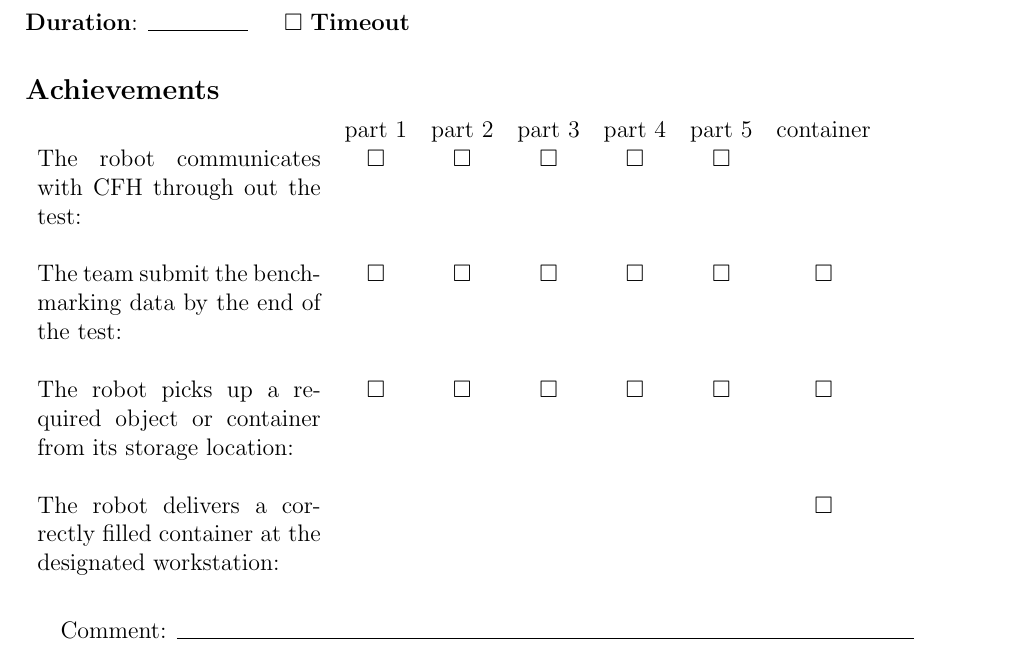
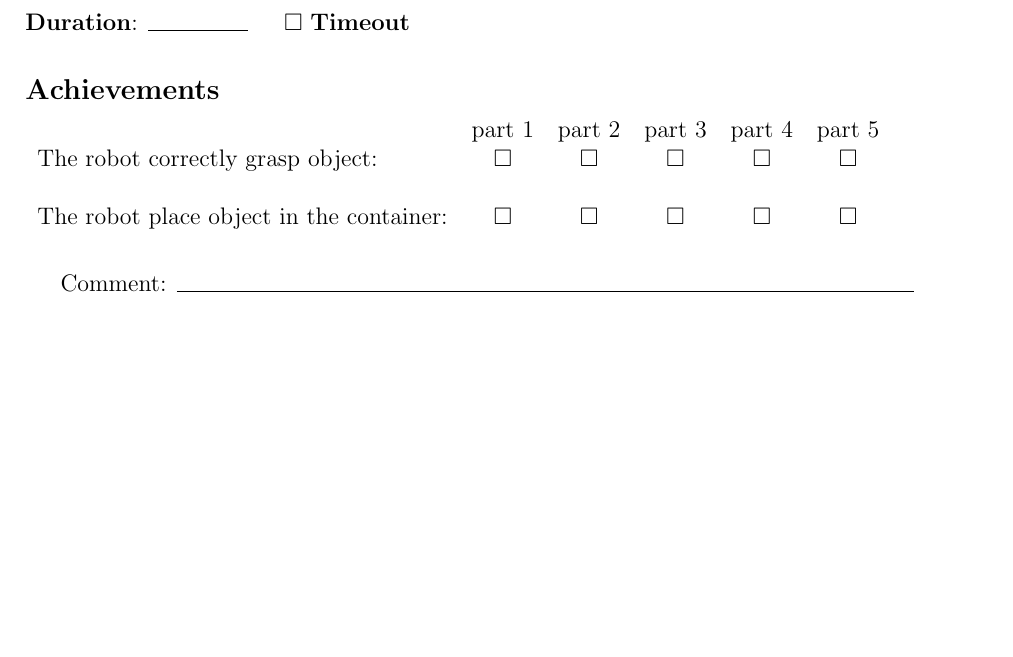
Before and after one commit to rockin-robot-challenge/evaluation_sheets, a LaTeX document (at_work/evaluation_sheets.tex, which reads at_work/tbm_3.tex): part of page 5 of 12 before the commit and part of page 5 of 11 after it, cut so that both start at the same text, the shorter picture padded with empty space. Compiled offline with pdfLaTeX.

Commit message:
TBM3 edit

```diff
--- a/at_work/tbm_3.tex
+++ b/at_work/tbm_3.tex
@@ -3,12 +3,10 @@
 \noindent \textbf{Duration}: \line(1,0){50} \hspace{0.5cm} $\square$ \textbf{Timeout}
 
 \subsection*{Achievements}
-\begin{tabular}{ p{5cm} c c c c c c}
- & part 1 & part 2 & part 3 & part 4 & part 5 & container \\
-The robot communicates with CFH through out the test: & $\square$ & $\square$ & $\square$ & $\square$ & $\square$ & \\ \\
-The team submit the benchmarking data by the end of the test: & $\square$ & $\square$ & $\square$ & $\square$ & $\square$ & $\square$\\ \\
-The robot picks up a required object or container from its storage location: & $\square$ & $\square$ & $\square$ & $\square$ & $\square$ & $\square$ \\ \\
-The robot delivers a correctly filled container at the designated workstation: & & & & & & $\square$ \\ \\
+\begin{tabular}{ l c c c c c}
+ & part 1 & part 2 & part 3 & part 4 & part 5 \\
+The robot correctly grasp object: & $\square$ & $\square$ & $\square$ & $\square$ & $\square$\\ \\
+The robot place object in the container: & $\square$ & $\square$ & $\square$ & $\square$ & $\square$\\ \\
 \end{tabular}
 
 \vspace{0.2cm}
```
Also changed, not shown: at_work/evaluation_sheets.pdf.
